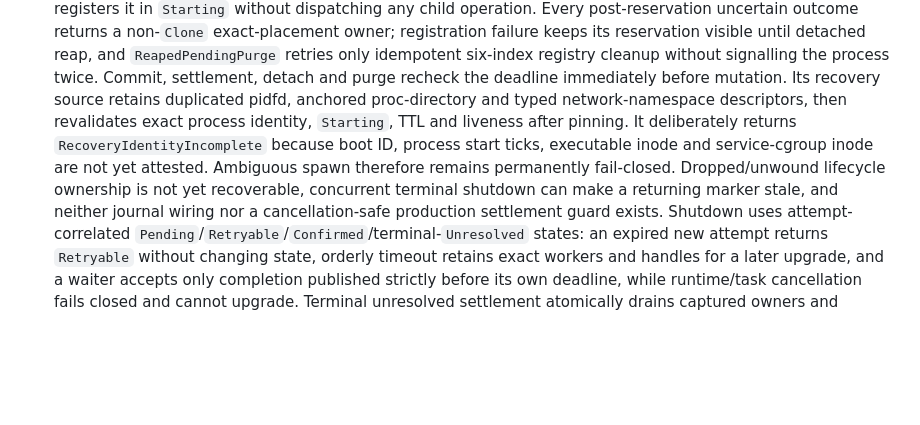
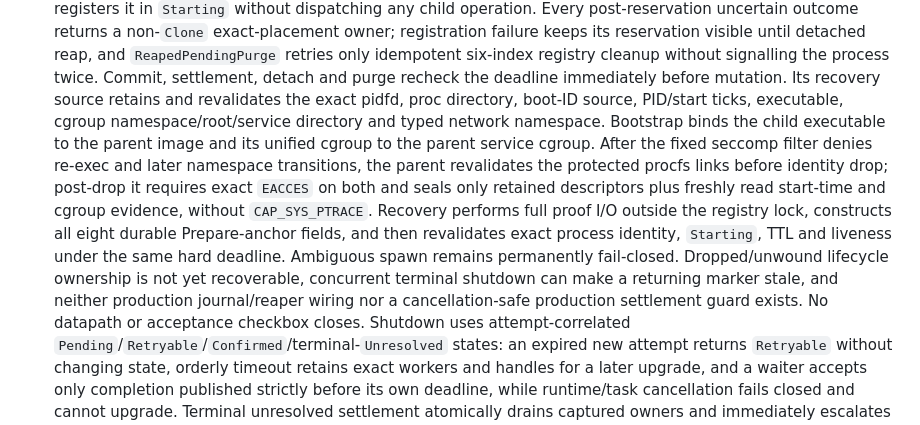
Before and after one commit to VOLPAROSSA/volparossa, a Markdown page: docs/IMPLEMENTATION_STATUS.md, the part around the change. Drawn GitHub-style; blank space fills up the shorter version.

```diff
--- a/docs/IMPLEMENTATION_STATUS.md
+++ b/docs/IMPLEMENTATION_STATUS.md
@@ -143,13 +143,18 @@ Last updated: 2026-08-26
   failure keeps its reservation visible until detached reap, and `ReapedPendingPurge` retries only
   idempotent six-index registry cleanup without signalling the process twice. Commit, settlement,
   detach and purge recheck the deadline immediately before mutation. Its recovery source retains
-  duplicated pidfd, anchored proc-directory and typed network-namespace descriptors, then
-  revalidates exact process identity, `Starting`, TTL and liveness after pinning. It deliberately
-  returns `RecoveryIdentityIncomplete` because boot ID, process start ticks, executable inode and
-  service-cgroup inode are not yet attested. Ambiguous spawn therefore remains permanently
-  fail-closed. Dropped/unwound lifecycle ownership is not yet recoverable, concurrent terminal
-  shutdown can make a returning marker stale, and neither journal wiring nor a cancellation-safe
-  production settlement guard exists.
+  and revalidates the exact pidfd, proc directory, boot-ID source, PID/start ticks, executable,
+  cgroup namespace/root/service directory and typed network namespace. Bootstrap binds the child
+  executable to the parent image and its unified cgroup to the parent service cgroup. After the
+  fixed seccomp filter denies re-exec and later namespace transitions, the parent revalidates the
+  protected procfs links before identity drop; post-drop it requires exact `EACCES` on both and
+  seals only retained descriptors plus freshly read start-time and cgroup evidence, without
+  `CAP_SYS_PTRACE`. Recovery performs full proof I/O outside the registry lock, constructs all eight
+  durable Prepare-anchor fields, and then revalidates exact process identity, `Starting`, TTL and
+  liveness under the same hard deadline. Ambiguous spawn remains permanently fail-closed.
+  Dropped/unwound lifecycle ownership is not yet recoverable, concurrent terminal shutdown can make
+  a returning marker stale, and neither production journal/reaper wiring nor a cancellation-safe
+  production settlement guard exists. No datapath or acceptance checkbox closes.
   Shutdown uses attempt-correlated `Pending`/`Retryable`/`Confirmed`/terminal-`Unresolved` states:
   an expired new attempt returns `Retryable` without changing state, orderly timeout retains exact
   workers and handles for a later upgrade, and a waiter accepts only completion published strictly
```
Also changed, not shown: docs/HELPER_V3.md (+20 -8 lines).
